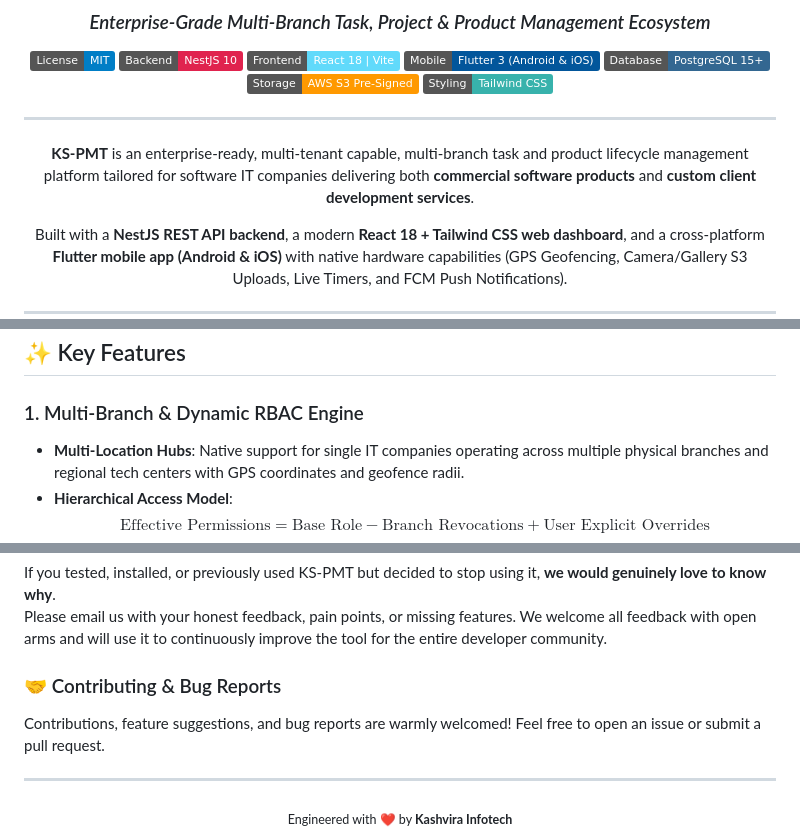
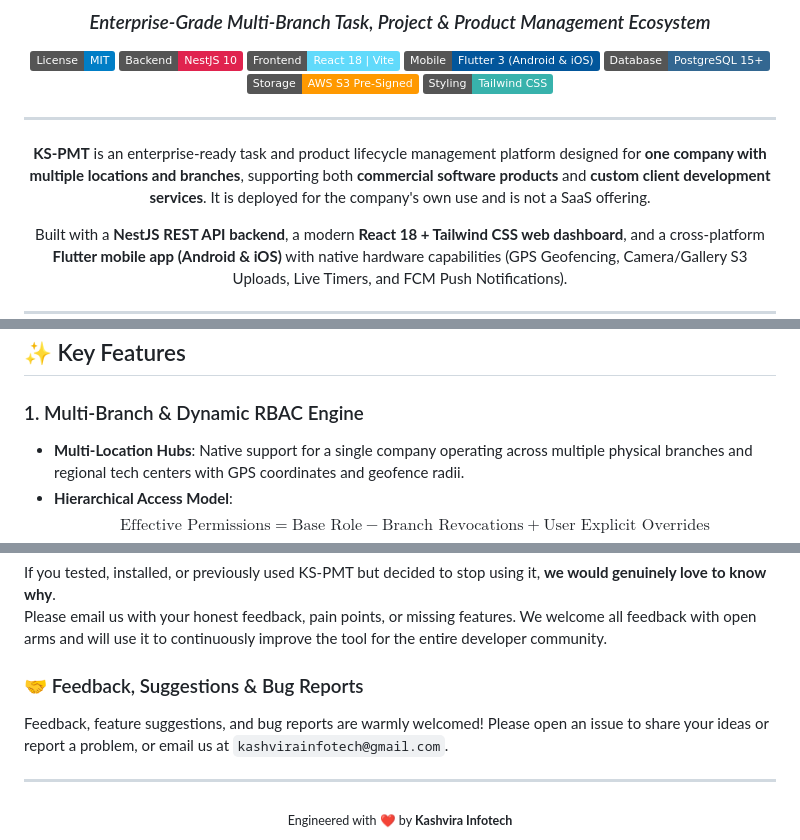
Before and after one commit to kashvirainfotech/ks-pmt, a Markdown page: README.md, 3 parts joined by grey strips. Drawn GitHub-style; badges without logos.

```diff
--- a/README.md
+++ b/README.md
@@ -14,7 +14,7 @@
 
 ---
 
-**KS-PMT** is an enterprise-ready, multi-tenant capable, multi-branch task and product lifecycle management platform tailored for software IT companies delivering both **commercial software products** and **custom client development services**.
+**KS-PMT** is an enterprise-ready task and product lifecycle management platform designed for **one company with multiple locations and branches**, supporting both **commercial software products** and **custom client development services**. It is deployed for the company's own use and is not a SaaS offering.
 
 Built with a **NestJS REST API backend**, a modern **React 18 + Tailwind CSS web dashboard**, and a cross-platform **Flutter mobile app (Android & iOS)** with native hardware capabilities (GPS Geofencing, Camera/Gallery S3 Uploads, Live Timers, and FCM Push Notifications).
 
@@ -90,7 +90,7 @@ Built with a **NestJS REST API backend**, a modern **React 18 + Tailwind CSS web
 ## ✨ Key Features
 
 ### 1. Multi-Branch & Dynamic RBAC Engine
-- **Multi-Location Hubs**: Native support for single IT companies operating across multiple physical branches and regional tech centers with GPS coordinates and geofence radii.
+- **Multi-Location Hubs**: Native support for a single company operating across multiple physical branches and regional tech centers with GPS coordinates and geofence radii.
 - **Hierarchical Access Model**:
   $$\text{Effective Permissions} = \text{Base Role} - \text{Branch Revocations} + \text{User Explicit Overrides}$$
 - **Granular Override Controls**: Instantly grant or revoke permissions at the specific branch or individual employee level without modifying global system roles.
@@ -391,8 +391,8 @@ Hearing how KS-PMT helps your team gives us immense confidence, motivation, and
 If you tested, installed, or previously used KS-PMT but decided to stop using it, **we would genuinely love to know why**.
 Please email us with your honest feedback, pain points, or missing features. We welcome all feedback with open arms and will use it to continuously improve the tool for the entire developer community.
 
-### 🤝 Contributing & Bug Reports
-Contributions, feature suggestions, and bug reports are warmly welcomed! Feel free to open an issue or submit a pull request.
+### 🤝 Feedback, Suggestions & Bug Reports
+Feedback, feature suggestions, and bug reports are warmly welcomed! Please open an issue to share your ideas or report a problem, or email us at `kashvirainfotech@gmail.com`.
 
 ---
 
```
Also changed, not shown: other parts of README.md (+1 -1 lines).
